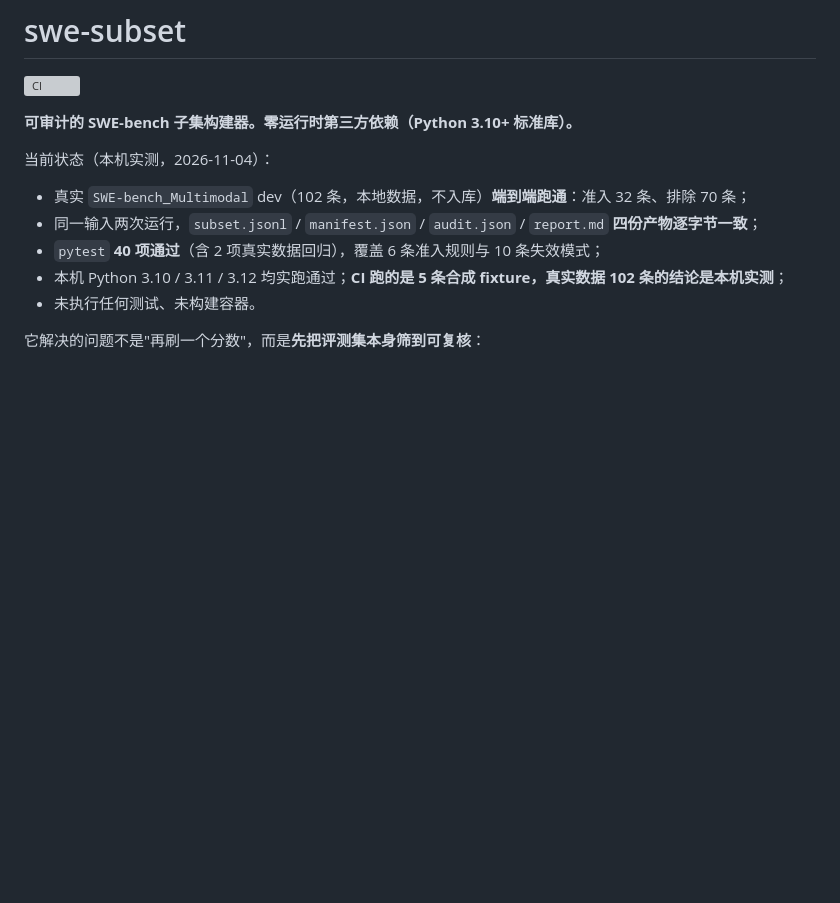
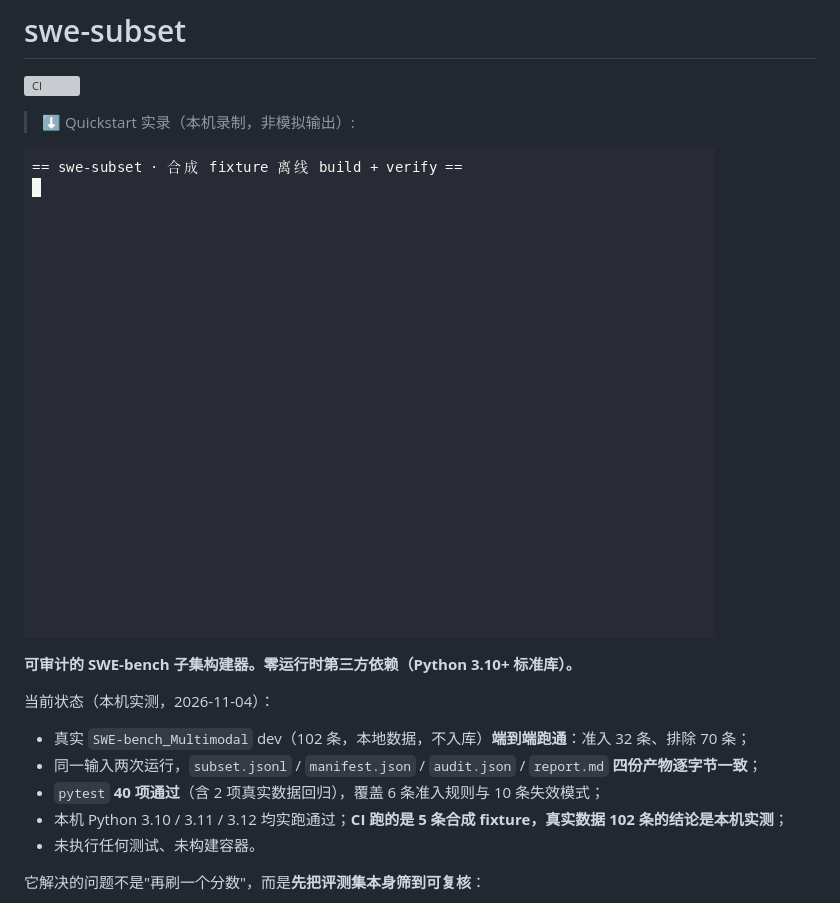
Before and after one commit to aidless/swe-subset, a Markdown page: README.md, the part around the change. Drawn GitHub-style; pictures changed too: docs/demo.gif (added); blank space fills up the shorter version; grey boxes are pictures that could not be loaded.

Commit message:
docs: add quickstart demo GIF (recorded locally)
Governance hardening from 2026-11-09 repo audit (no scientific changes).

```diff
--- a/README.md
+++ b/README.md
@@ -1,6 +1,10 @@
 # swe-subset
 
 [![CI](https://github.com/aidless/swe-subset/actions/workflows/ci.yml/badge.svg)](https://github.com/aidless/swe-subset/actions/workflows/ci.yml)
+
+> ⬇️ Quickstart 实录（本机录制，非模拟输出）:
+
+![quickstart demo](docs/demo.gif)
 
 **可审计的 SWE-bench 子集构建器。零运行时第三方依赖（Python 3.10+ 标准库）。**
 
```
